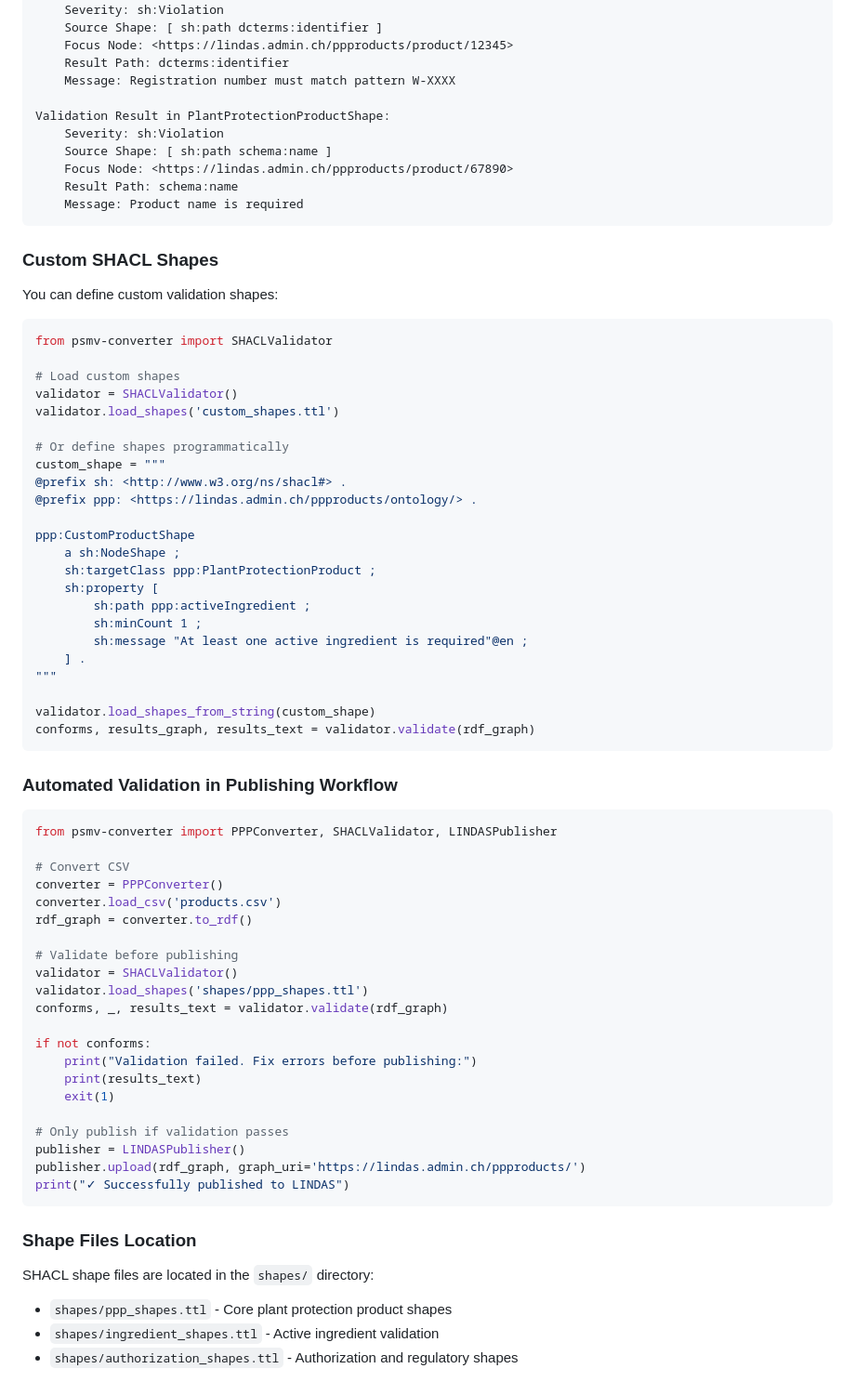
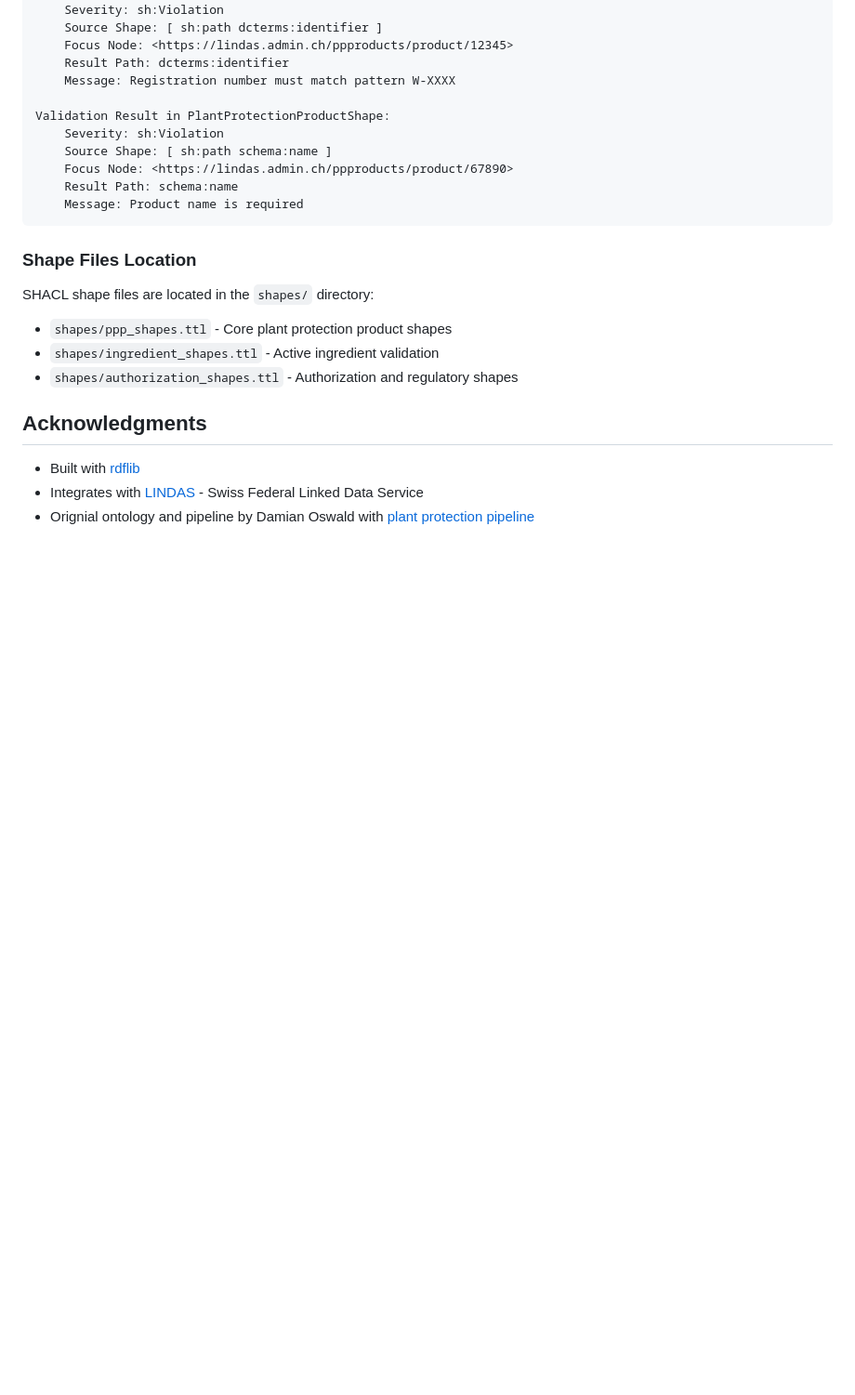
Before and after one commit to BLV-OSAV-USAV/PSMV-RDF, a Markdown page: README.md, the part around one of its changes. Shown at 93% size. Rendered like a GitHub page; blank space fills up the shorter version.

````diff
--- a/README.md
+++ b/README.md
@@ -259,65 +243,15 @@ Validation Result in PlantProtectionProductShape:
 	Message: Product name is required
 ```
 
-### Custom SHACL Shapes
-
-You can define custom validation shapes:
-
-```python
-from psmv-converter import SHACLValidator
-
-# Load custom shapes
-validator = SHACLValidator()
-validator.load_shapes('custom_shapes.ttl')
-
-# Or define shapes programmatically
-custom_shape = """
-@prefix sh: <http://www.w3.org/ns/shacl#> .
-@prefix ppp: <https://lindas.admin.ch/ppproducts/ontology/> .
-
-ppp:CustomProductShape
-    a sh:NodeShape ;
-    sh:targetClass ppp:PlantProtectionProduct ;
-    sh:property [
-        sh:path ppp:activeIngredient ;
-        sh:minCount 1 ;
-        sh:message "At least one active ingredient is required"@en ;
-    ] .
-"""
-
-validator.load_shapes_from_string(custom_shape)
-conforms, results_graph, results_text = validator.validate(rdf_graph)
-```
-
-### Automated Validation in Publishing Workflow
-
-```python
-from psmv-converter import PPPConverter, SHACLValidator, LINDASPublisher
-
-# Convert CSV
-converter = PPPConverter()
-converter.load_csv('products.csv')
-rdf_graph = converter.to_rdf()
-
-# Validate before publishing
-validator = SHACLValidator()
-validator.load_shapes('shapes/ppp_shapes.ttl')
-conforms, _, results_text = validator.validate(rdf_graph)
-
-if not conforms:
-    print("Validation failed. Fix errors before publishing:")
-    print(results_text)
-    exit(1)
-
-# Only publish if validation passes
-publisher = LINDASPublisher()
-publisher.upload(rdf_graph, graph_uri='https://lindas.admin.ch/ppproducts/')
-print("✓ Successfully published to LINDAS")
-```
-
 ### Shape Files Location
 
 SHACL shape files are located in the `shapes/` directory:
 - `shapes/ppp_shapes.ttl` - Core plant protection product shapes
 - `shapes/ingredient_shapes.ttl` - Active ingredient validation
 - `shapes/authorization_shapes.ttl` - Authorization and regulatory shapes
+
+## Acknowledgments
+
+- Built with [rdflib](https://github.com/RDFLib/rdflib)
+- Integrates with [LINDAS](https://lindas.admin.ch/) - Swiss Federal Linked Data Service
+- Orignial ontology and pipeline by Damian Oswald with [plant protection pipeline](https://github.com/blw-ofag-ufag/plant-protection)
````
Also changed, not shown: other parts of README.md (+3 -19 lines).
